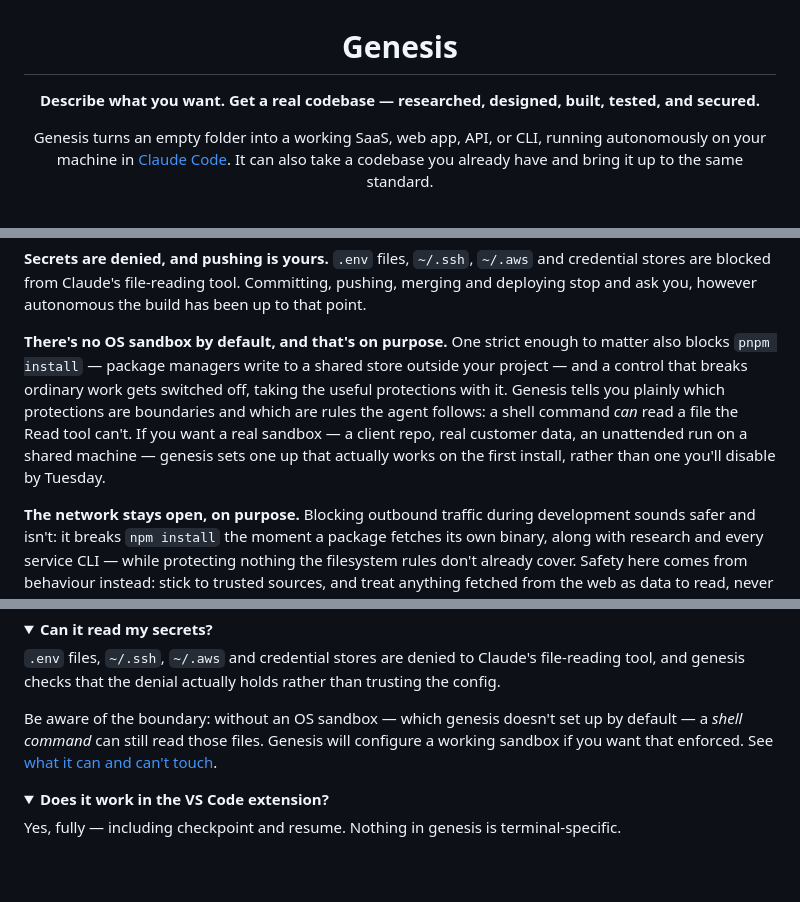
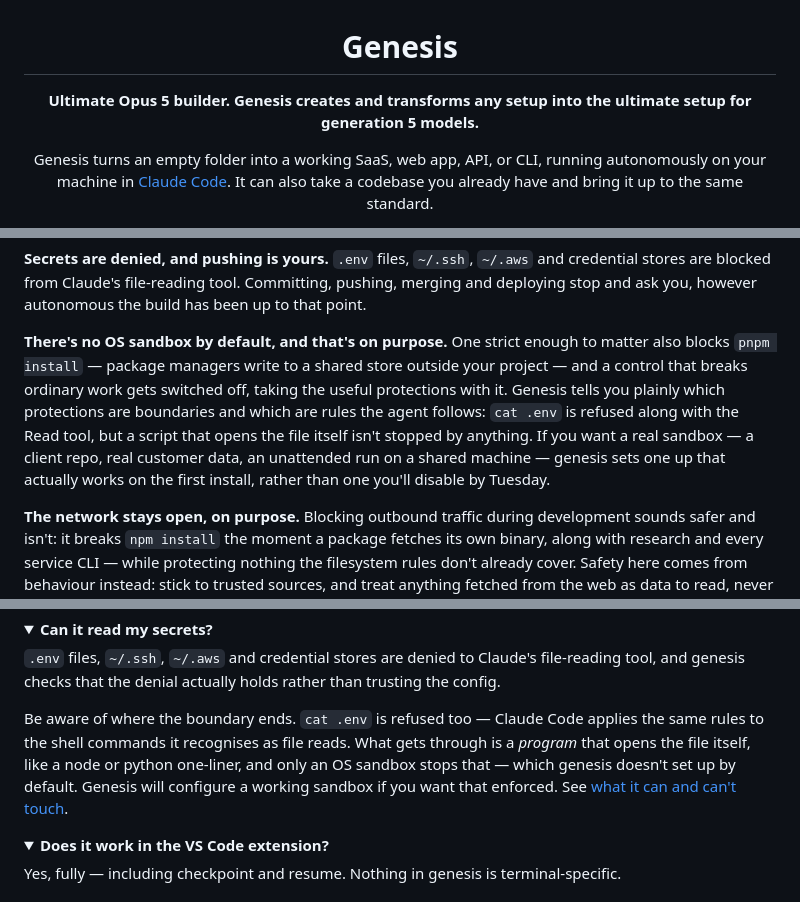
Before and after one commit to gabrieldabbah/genesis, a Markdown page: README.md, 3 parts joined by grey strips. GitHub-like rendering; folded sections open; blank space fills up the shorter version.

Commit message:
docs(readme): lead with the Opus 5 positioning, and fix the deny-rule claim
The tagline now states what the plugin is for on the generation of model
people are struggling with, so a reader arriving from a link finds the
same claim the social card and the repository description make.

The two passages describing secret protection said a shell command was
not blocked by anything. That understated it: cat, head, tail and sed on
a denied path are refused. What gets through is a program that opens the
file itself, and only an OS sandbox stops that.

Co-Authored-By: Claude Opus 5 (1M context) <noreply@anthropic.com>

```diff
--- a/README.md
+++ b/README.md
@@ -2,7 +2,7 @@
 
 # Genesis
 
-**Describe what you want. Get a real codebase — researched, designed, built, tested, and secured.**
+**Ultimate Opus 5 builder. Genesis creates and transforms any setup into the ultimate setup for generation 5 models.**
 
 Genesis turns an empty folder into a working SaaS, web app, API, or CLI, running autonomously on your machine
 in [Claude Code](https://claude.com/claude-code). It can also take a codebase you already have and bring it up
@@ -243,10 +243,10 @@ autonomous the build has been up to that point.
 **There's no OS sandbox by default, and that's on purpose.** One strict enough to matter also blocks
 `pnpm install` — package managers write to a shared store outside your project — and a control that breaks
 ordinary work gets switched off, taking the useful protections with it. Genesis tells you plainly which
-protections are boundaries and which are rules the agent follows: a shell command *can* read a file the Read
-tool can't. If you want a real sandbox — a client repo, real customer data, an unattended run on a shared
-machine — genesis sets one up that actually works on the first install, rather than one you'll disable by
-Tuesday.
+protections are boundaries and which are rules the agent follows: `cat .env` is refused along with the Read
+tool, but a script that opens the file itself isn't stopped by anything. If you want a real sandbox — a client
+repo, real customer data, an unattended run on a shared machine — genesis sets one up that actually works on
+the first install, rather than one you'll disable by Tuesday.
 
 **The network stays open, on purpose.** Blocking outbound traffic during development sounds safer and isn't:
 it breaks `npm install` the moment a package fetches its own binary, along with research and every service CLI
@@ -328,8 +328,10 @@ to ask.
 `.env` files, `~/.ssh`, `~/.aws` and credential stores are denied to Claude's file-reading tool, and genesis
 checks that the denial actually holds rather than trusting the config.
 
-Be aware of the boundary: without an OS sandbox — which genesis doesn't set up by default — a *shell command*
-can still read those files. Genesis will configure a working sandbox if you want that enforced. See
+Be aware of where the boundary ends. `cat .env` is refused too — Claude Code applies the same rules to the
+shell commands it recognises as file reads. What gets through is a *program* that opens the file itself, like a
+node or python one-liner, and only an OS sandbox stops that — which genesis doesn't set up by default. Genesis
+will configure a working sandbox if you want that enforced. See
 [what it can and can't touch](#what-it-can-and-cant-touch).
 </details>
 
```
Also changed, not shown: other parts of README.md (+1 -1 lines).
